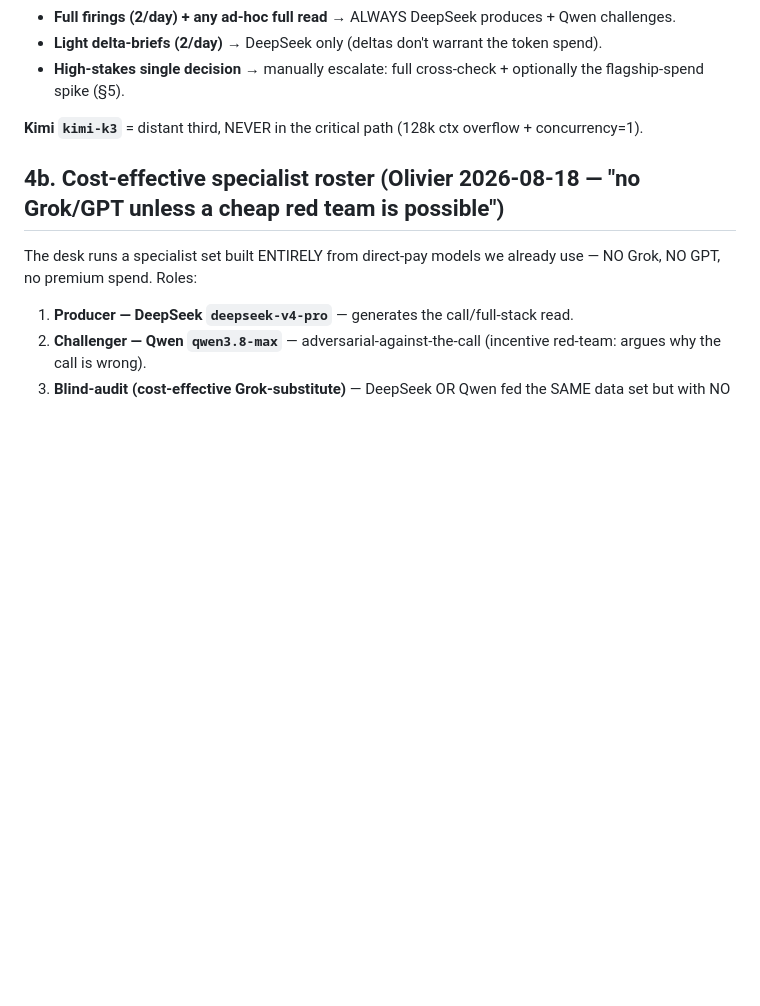
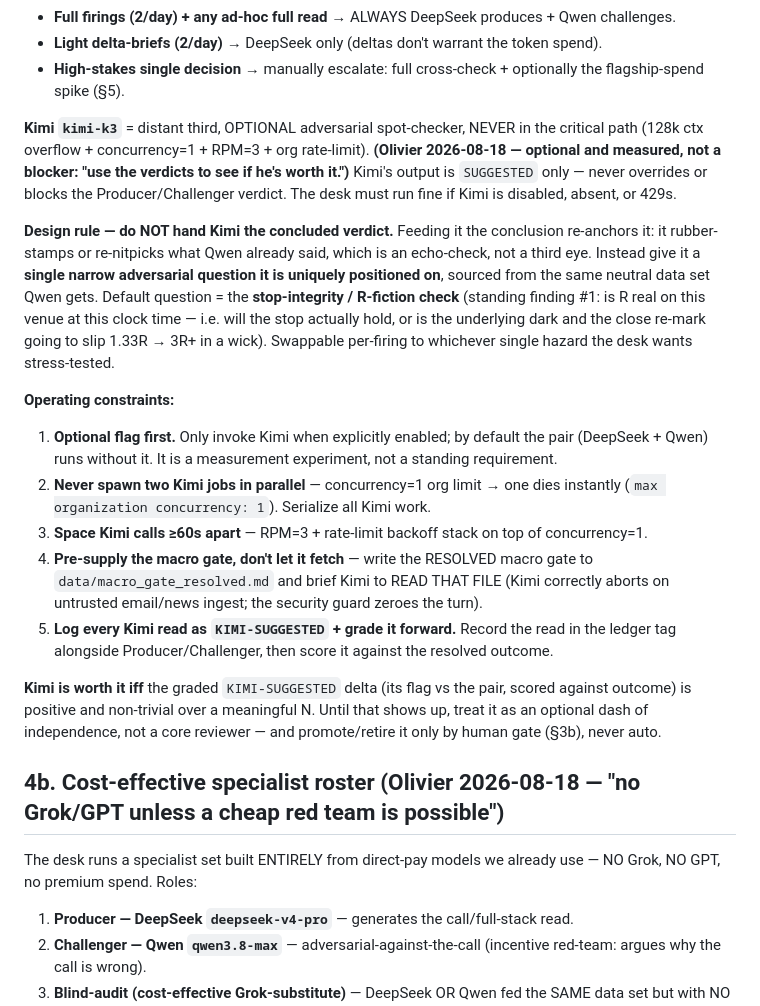
Before and after one commit to olcast/Bob, a Markdown page: SOP-RECURSIVE.md, the part around the change. GitHub-like rendering; blank space fills up the shorter version.

Commit message:
ops: Kimi → optional adversarial spot-checker (narrow question, KIMI-SUGGESTED, graded forward)

```diff
--- a/SOP-RECURSIVE.md
+++ b/SOP-RECURSIVE.md
@@ -112,7 +112,18 @@ Each model, in addition to producing/challenging the call, MUST inspect **how th
 - **Light delta-briefs (2/day)** → DeepSeek only (deltas don't warrant the token spend).
 - **High-stakes single decision** → manually escalate: full cross-check + optionally the flagship-spend spike (§5).
 
-**Kimi `kimi-k3`** = distant third, NEVER in the critical path (128k ctx overflow + concurrency=1).
+**Kimi `kimi-k3`** = distant third, OPTIONAL adversarial spot-checker, NEVER in the critical path (128k ctx overflow + concurrency=1 + RPM=3 + org rate-limit). **(Olivier 2026-08-18 — optional and measured, not a blocker: "use the verdicts to see if he's worth it.")** Kimi's output is `SUGGESTED` only — never overrides or blocks the Producer/Challenger verdict. The desk must run fine if Kimi is disabled, absent, or 429s.
+
+**Design rule — do NOT hand Kimi the concluded verdict.** Feeding it the conclusion re-anchors it: it rubber-stamps or re-nitpicks what Qwen already said, which is an echo-check, not a third eye. Instead give it a **single narrow adversarial question it is uniquely positioned on**, sourced from the same neutral data set Qwen gets. Default question = the **stop-integrity / R-fiction check** (standing finding #1: is R real on this venue at this clock time — i.e. will the stop actually hold, or is the underlying dark and the close re-mark going to slip 1.33R → 3R+ in a wick). Swappable per-firing to whichever single hazard the desk wants stress-tested.
+
+**Operating constraints:**
+1. **Optional flag first.** Only invoke Kimi when explicitly enabled; by default the pair (DeepSeek + Qwen) runs without it. It is a measurement experiment, not a standing requirement.
+2. **Never spawn two Kimi jobs in parallel** — concurrency=1 org limit → one dies instantly (`max organization concurrency: 1`). Serialize all Kimi work.
+3. **Space Kimi calls ≥60s apart** — RPM=3 + rate-limit backoff stack on top of concurrency=1.
+4. **Pre-supply the macro gate, don't let it fetch** — write the RESOLVED macro gate to `data/macro_gate_resolved.md` and brief Kimi to READ THAT FILE (Kimi correctly aborts on untrusted email/news ingest; the security guard zeroes the turn).
+5. **Log every Kimi read as `KIMI-SUGGESTED` + grade it forward.** Record the read in the ledger tag alongside Producer/Challenger, then score it against the resolved outcome.
+
+**Kimi is worth it iff** the graded `KIMI-SUGGESTED` delta (its flag vs the pair, scored against outcome) is positive and non-trivial over a meaningful N. Until that shows up, treat it as an optional dash of independence, not a core reviewer — and promote/retire it only by human gate (§3b), never auto.
 
 ## 4b. Cost-effective specialist roster (Olivier 2026-08-18 — "no Grok/GPT unless a cheap red team is possible")
 
```
